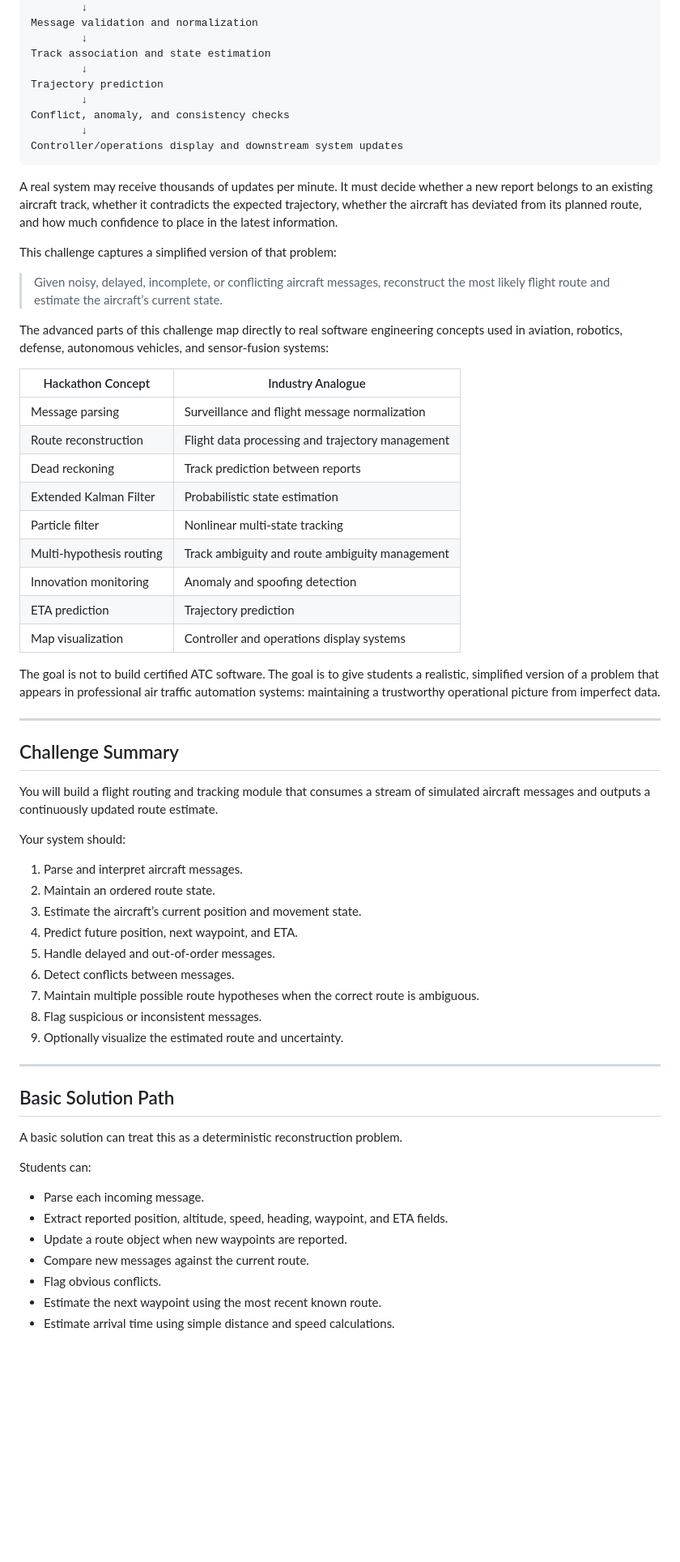
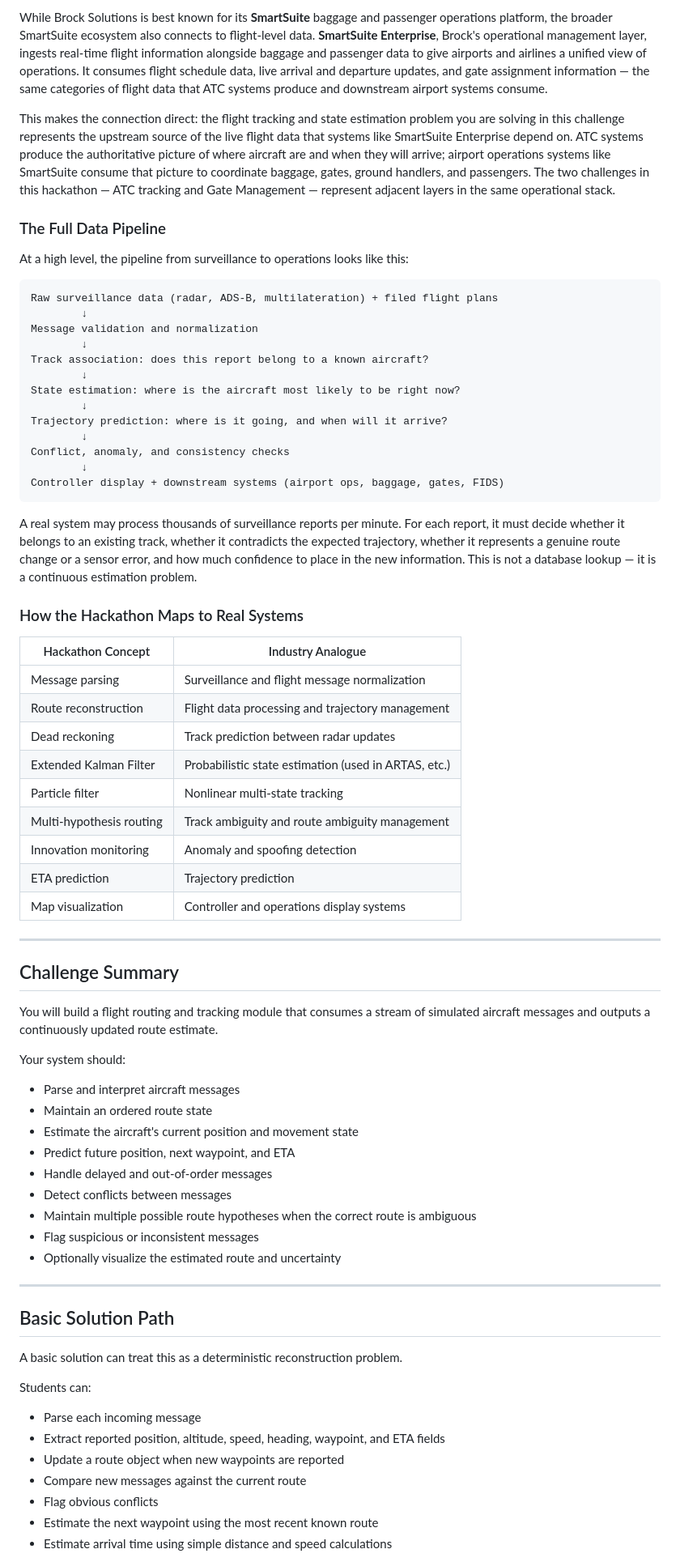
Before and after one commit to IdeasClinicUWaterloo/F26-Airport-Automation-Challenge, a Markdown page: flight-routing/README.md, the part around one of its changes. Shown at 81% size. Drawn GitHub-style; blank space fills up the shorter version.

Commit message:
Added further industry context.

````diff
--- a/flight-routing/README.md
+++ b/flight-routing/README.md
@@ -43,36 +50,42 @@ Surveillance reports + flight plan data + operational updates
+While Brock Solutions is best known for its **SmartSuite** baggage and passenger operations platform, the broader SmartSuite ecosystem also connects to flight-level data. **SmartSuite Enterprise**, Brock's operational management layer, ingests real-time flight information alongside baggage and passenger data to give airports and airlines a unified view of operations. It consumes flight schedule data, live arrival and departure updates, and gate assignment information — the same categories of flight data that ATC systems produce and downstream airport systems consume.
+
+This makes the connection direct: the flight tracking and state estimation problem you are solving in this challenge represents the upstream source of the live flight data that systems like SmartSuite Enterprise depend on. ATC systems produce the authoritative picture of where aircraft are and when they will arrive; airport operations systems like SmartSuite consume that picture to coordinate baggage, gates, ground handlers, and passengers. The two challenges in this hackathon — ATC tracking and Gate Management — represent adjacent layers in the same operational stack.
+
+### The Full Data Pipeline
+
+At a high level, the pipeline from surveillance to operations looks like this:
+
+```
+Raw surveillance data (radar, ADS-B, multilateration) + filed flight plans
         ↓
 Message validation and normalization
         ↓
-Track association and state estimation
+Track association: does this report belong to a known aircraft?
         ↓
-Trajectory prediction
+State estimation: where is the aircraft most likely to be right now?
+        ↓
+Trajectory prediction: where is it going, and when will it arrive?
         ↓
 Conflict, anomaly, and consistency checks
         ↓
-Controller/operations display and downstream system updates
+Controller display + downstream systems (airport ops, baggage, gates, FIDS)
 ```
 
-A real system may receive thousands of updates per minute. It must decide whether a new report belongs to an existing aircraft track, whether it contradicts the expected trajectory, whether the aircraft has deviated from its planned route, and how much confidence to place in the latest information.
+A real system may process thousands of surveillance reports per minute. For each report, it must decide whether it belongs to an existing track, whether it contradicts the expected trajectory, whether it represents a genuine route change or a sensor error, and how much confidence to place in the new information. This is not a database lookup — it is a continuous estimation problem.
 
-This challenge captures a simplified version of that problem:
+### How the Hackathon Maps to Real Systems
 
-> Given noisy, delayed, incomplete, or conflicting aircraft messages, reconstruct the most likely flight route and estimate the aircraft’s current state.
-
-The advanced parts of this challenge map directly to real software engineering concepts used in aviation, robotics, defense, autonomous vehicles, and sensor-fusion systems:
-
-| Hackathon Concept        | Industry Analogue                                |
-| ------------------------ | ------------------------------------------------ |
-| Message parsing          | Surveillance and flight message normalization    |
-| Route reconstruction     | Flight data processing and trajectory management |
-| Dead reckoning           | Track prediction between reports                 |
-| Extended Kalman Filter   | Probabilistic state estimation                   |
-| Particle filter          | Nonlinear multi-state tracking                   |
-| Multi-hypothesis routing | Track ambiguity and route ambiguity management   |
-| Innovation monitoring    | Anomaly and spoofing detection                   |
-| ETA prediction           | Trajectory prediction                            |
-| Map visualization        | Controller and operations display systems        |
-
-The goal is not to build certified ATC software. The goal is to give students a realistic, simplified version of a problem that appears in professional air traffic automation systems: maintaining a trustworthy operational picture from imperfect data.
+| Hackathon Concept          | Industry Analogue                                    |
+| -------------------------- | ---------------------------------------------------- |
+| Message parsing            | Surveillance and flight message normalization        |
+| Route reconstruction       | Flight data processing and trajectory management     |
+| Dead reckoning             | Track prediction between radar updates               |
+| Extended Kalman Filter     | Probabilistic state estimation (used in ARTAS, etc.) |
+| Particle filter            | Nonlinear multi-state tracking                       |
+| Multi-hypothesis routing   | Track ambiguity and route ambiguity management       |
+| Innovation monitoring      | Anomaly and spoofing detection                       |
+| ETA prediction             | Trajectory prediction                                |
+| Map visualization          | Controller and operations display systems            |
 
 ---
 
@@ -82,15 +95,15 @@ You will build a flight routing and tracking module that consumes a stream of si
 
 Your system should:
 
-1. Parse and interpret aircraft messages.
-2. Maintain an ordered route state.
-3. Estimate the aircraft’s current position and movement state.
-4. Predict future position, next waypoint, and ETA.
-5. Handle delayed and out-of-order messages.
-6. Detect conflicts between messages.
-7. Maintain multiple possible route hypotheses when the correct route is ambiguous.
-8. Flag suspicious or inconsistent messages.
-9. Optionally visualize the estimated route and uncertainty.
+- Parse and interpret aircraft messages
+- Maintain an ordered route state
+- Estimate the aircraft's current position and movement state
+- Predict future position, next waypoint, and ETA
+- Handle delayed and out-of-order messages
+- Detect conflicts between messages
+- Maintain multiple possible route hypotheses when the correct route is ambiguous
+- Flag suspicious or inconsistent messages
+- Optionally visualize the estimated route and uncertainty
 
 ---
 
@@ -100,11 +113,11 @@ A basic solution can treat this as a deterministic reconstruction problem.
 
 Students can:
 
-* Parse each incoming message.
-* Extract reported position, altitude, speed, heading, waypoint, and ETA fields.
-* Update a route object when new waypoints are reported.
-* Compare new messages against the current route.
-* Flag obvious conflicts.
-* Estimate the next waypoint using the most recent known route.
-* Estimate arrival time using simple distance and speed calculations.
+- Parse each incoming message
+- Extract reported position, altitude, speed, heading, waypoint, and ETA fields
+- Update a route object when new waypoints are reported
+- Compare new messages against the current route
+- Flag obvious conflicts
+- Estimate the next waypoint using the most recent known route
+- Estimate arrival time using simple distance and speed calculations
 
````
Also changed, not shown: other parts of flight-routing/README.md (+112 -274 lines).
